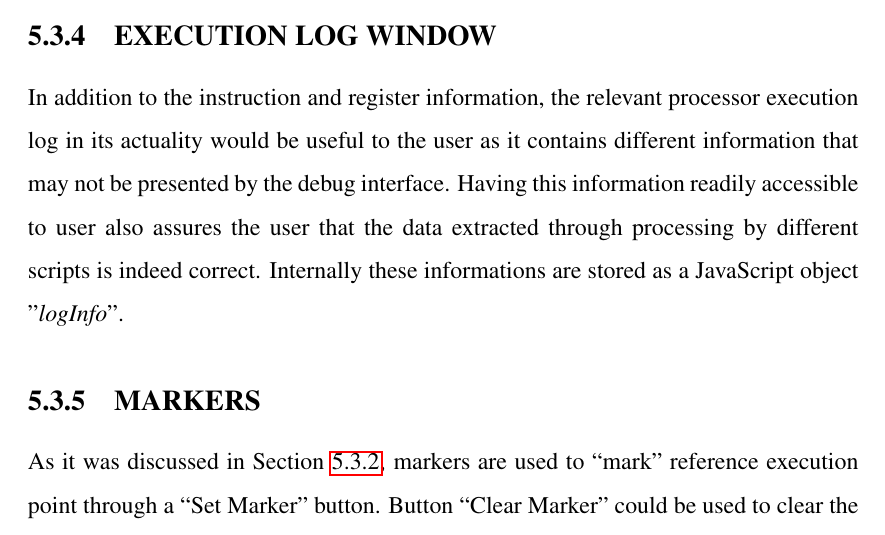
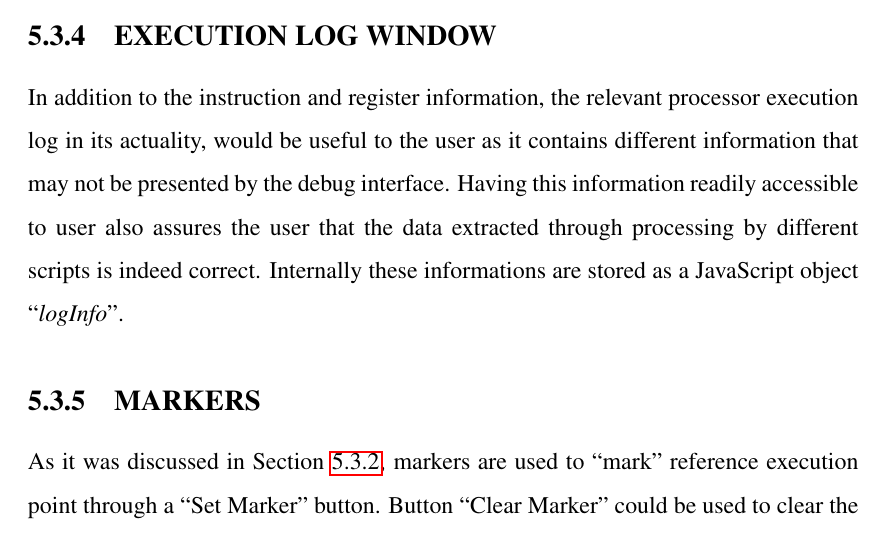
Before and after one commit to miramohan/thesis_first, a LaTeX thesis (thesis.tex, which reads GUI_impl.tex): part of page 48 of 85, cut so that both start at the same text. Compiled offline with pdfLaTeX.

Commit message:
small typo

```diff
--- a/GUI_impl.tex
+++ b/GUI_impl.tex
@@ -278,7 +278,7 @@ Add $item.logInfo \rightarrow$ ExecutionLogWindow\;
 
 \subsection {EXECUTION LOG WINDOW}
 
-In addition to the instruction and register information, the relevant processor execution log in its actuality would be useful to the user as it contains different information that may not be presented by the debug interface. Having this information readily accessible to user also assures the user that the data extracted through processing by different scripts is indeed correct. Internally these informations are stored as a JavaScript object "{\it logInfo}".
+In addition to the instruction and register information, the relevant processor execution log in its actuality, would be useful to the user as it contains different information that may not be presented by the debug interface. Having this information readily accessible to user also assures the user that the data extracted through processing by different scripts is indeed correct. Internally these informations are stored as a JavaScript object ``{\it logInfo}''.
 
 %Implementation of Execution log window is given in algorithm x along with instruction window.
 
```
